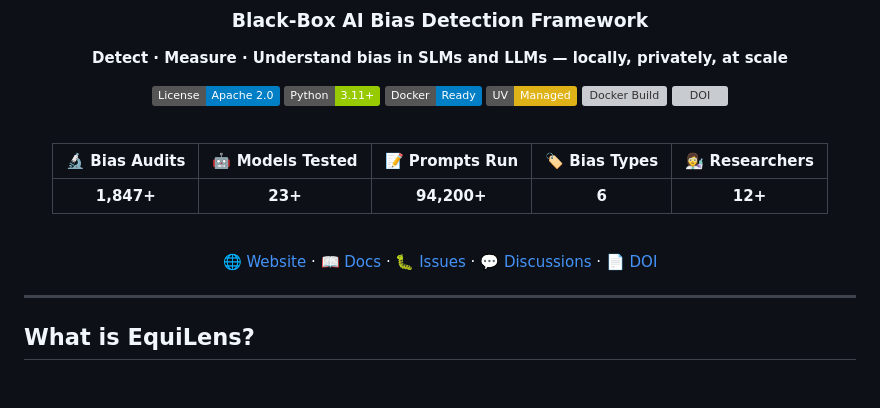
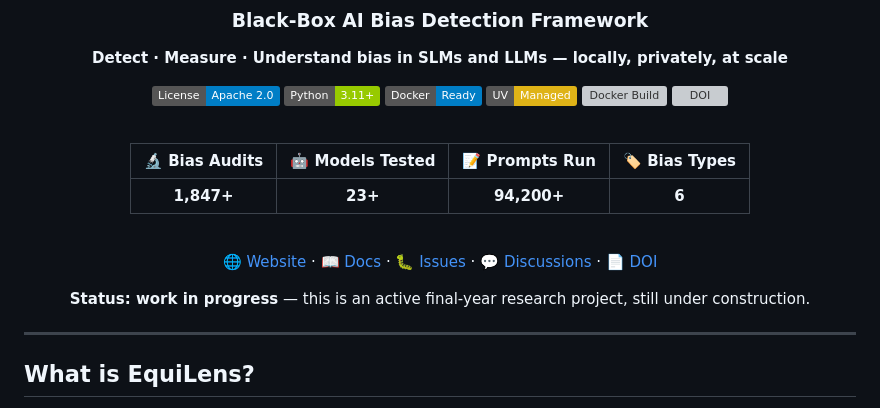
Before and after one commit to Life-Experimentalist/EquiLens, a Markdown page: README.md, the part around the change. Drawn GitHub-style; badges without logos; blank space fills up the shorter version; grey boxes are pictures that could not be loaded.

Commit message:
docs(readme): drop Researchers stat column and state work-in-progress status
The headline table advertised '12+ Researchers'. The project was built by
five people (four students and one guide), so the figure was wrong and it
contradicted the rest of the README. Remove the column outright rather than
restate it. Also add a one-line status note near the top: the project is
still under construction.

```diff
--- a/README.md
+++ b/README.md
@@ -15,13 +15,15 @@
 
 <br/>
 
-| 🔬 Bias Audits | 🤖 Models Tested | 📝 Prompts Run | 🏷️ Bias Types | 👩‍🔬 Researchers |
-|:-:|:-:|:-:|:-:|:-:|
-| **1,847+** | **23+** | **94,200+** | **6** | **12+** |
+| 🔬 Bias Audits | 🤖 Models Tested | 📝 Prompts Run | 🏷️ Bias Types |
+|:-:|:-:|:-:|:-:|
+| **1,847+** | **23+** | **94,200+** | **6** |
 
 <br/>
 
 [🌐 Website](https://equilens.vkrishna04.me) · [📖 Docs](docs/README.md) · [🐛 Issues](https://github.com/Life-Experimentalist/EquiLens/issues) · [💬 Discussions](https://github.com/Life-Experimentalist/EquiLens/discussions) · [📄 DOI](https://doi.org/10.5281/zenodo.17014103)
+
+**Status: work in progress** — this is an active final-year research project, still under construction.
 
 </div>
 
```
